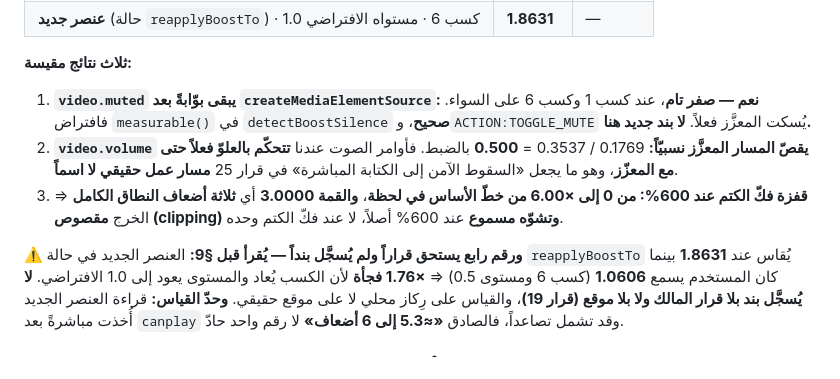
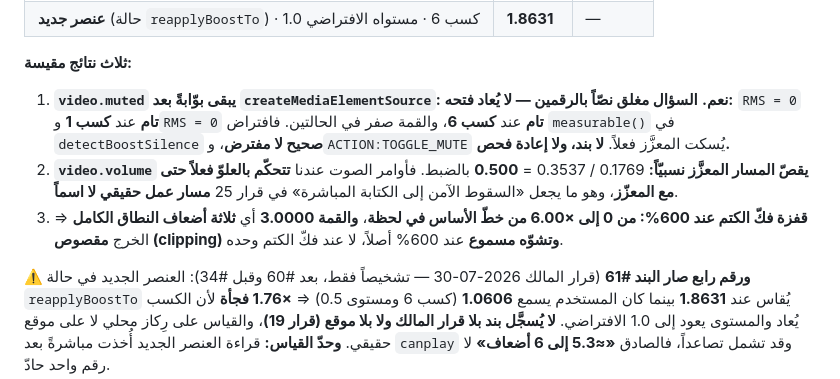
Before and after one commit to nssr12/VIDEO-ZONES, a Markdown page: AUDIT.md, the part around one of its changes. GitHub-like rendering.

Commit message:
[61] سجّل قفزات العلوّ في المسار المعزّز تشخيصاً
Co-Authored-By: Claude Opus 5 (1M context) <noreply@anthropic.com>

```diff
--- a/AUDIT.md
+++ b/AUDIT.md
@@ -1002,9 +1003,11 @@ content.js OK · popup.js OK · options.js OK · yt_quality_main.js OK · manife
 
 **ثلاث نتائج مقيسة:**
 
-1. **`video.muted` يبقى بوّابةً بعد `createMediaElementSource`: نعم — صفر تام**،
-   عند كسب 1 وكسب 6 على السواء. فافتراض `measurable()` في `detectBoostSilence`
-   **صحيح**، و`ACTION:TOGGLE_MUTE` يُسكت المعزَّز فعلاً. **لا بند جديد هنا.**
+1. **`video.muted` يبقى بوّابةً بعد `createMediaElementSource`: نعم.**
+   **السؤال مغلق نصّاً بالرقمين — لا يُعاد فتحه:** `RMS = 0` **تام** عند
+   **كسب 1** و`RMS = 0` **تام** عند **كسب 6**، والقمة صفر في الحالتين. فافتراض
+   `measurable()` في `detectBoostSilence` **صحيح لا مفترض**،
+   و`ACTION:TOGGLE_MUTE` يُسكت المعزَّز فعلاً. **لا بند، ولا إعادة فحص.**
 2. **`video.volume` يقصّ المسار المعزَّز نسبيّاً:** 0.1769 / 0.3537 = **0.500**
    بالضبط. فأوامر الصوت عندنا **تتحكّم بالعلوّ فعلاً حتى مع المعزّز**، وهو ما
    يجعل «السقوط الآمن إلى الكتابة المباشرة» في قرار 25 **مسار عمل حقيقي لا اسماً**.
@@ -1012,7 +1015,8 @@ content.js OK · popup.js OK · options.js OK · yt_quality_main.js OK · manife
    3.0000** أي **ثلاثة أضعاف النطاق الكامل** ⇒ الخرج **مقصوص (clipping) وتشوّه
    مسموع** عند 600% أصلاً، لا عند فكّ الكتم وحده.
 
-**⚠️ ورقم رابع يستحق قراراً ولم يُسجَّل بنداً — يُقرأ قبل §9:** العنصر الجديد في حالة
+**⚠️ ورقم رابع صار البند #61** (قرار المالك 2026-07-30 — تشخيصاً فقط، بعد #60
+وقبل #34): العنصر الجديد في حالة
 `reapplyBoostTo` يُقاس عند **1.8631** بينما كان المستخدم يسمع **1.0606** (كسب 6
 ومستوى 0.5) ⇒ **×1.76 فجأة** لأن الكسب يُعاد والمستوى يعود إلى 1.0 الافتراضي.
 **لا يُسجَّل بند بلا قرار المالك ولا بلا موقع (قرار 19)**، والقياس على رِكاز محلي
```
Also changed, not shown: other parts of AUDIT.md (+1 -0 lines).
